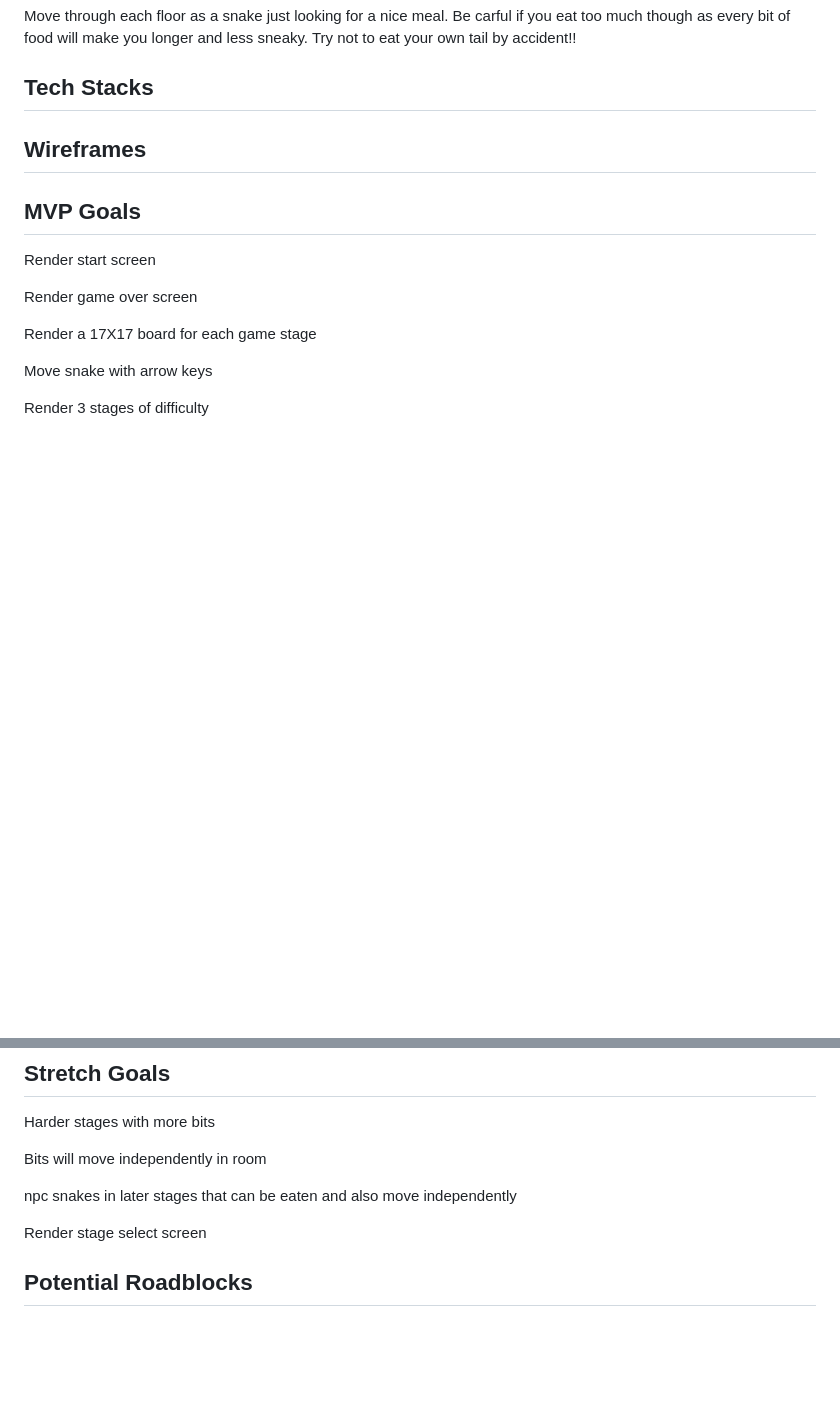
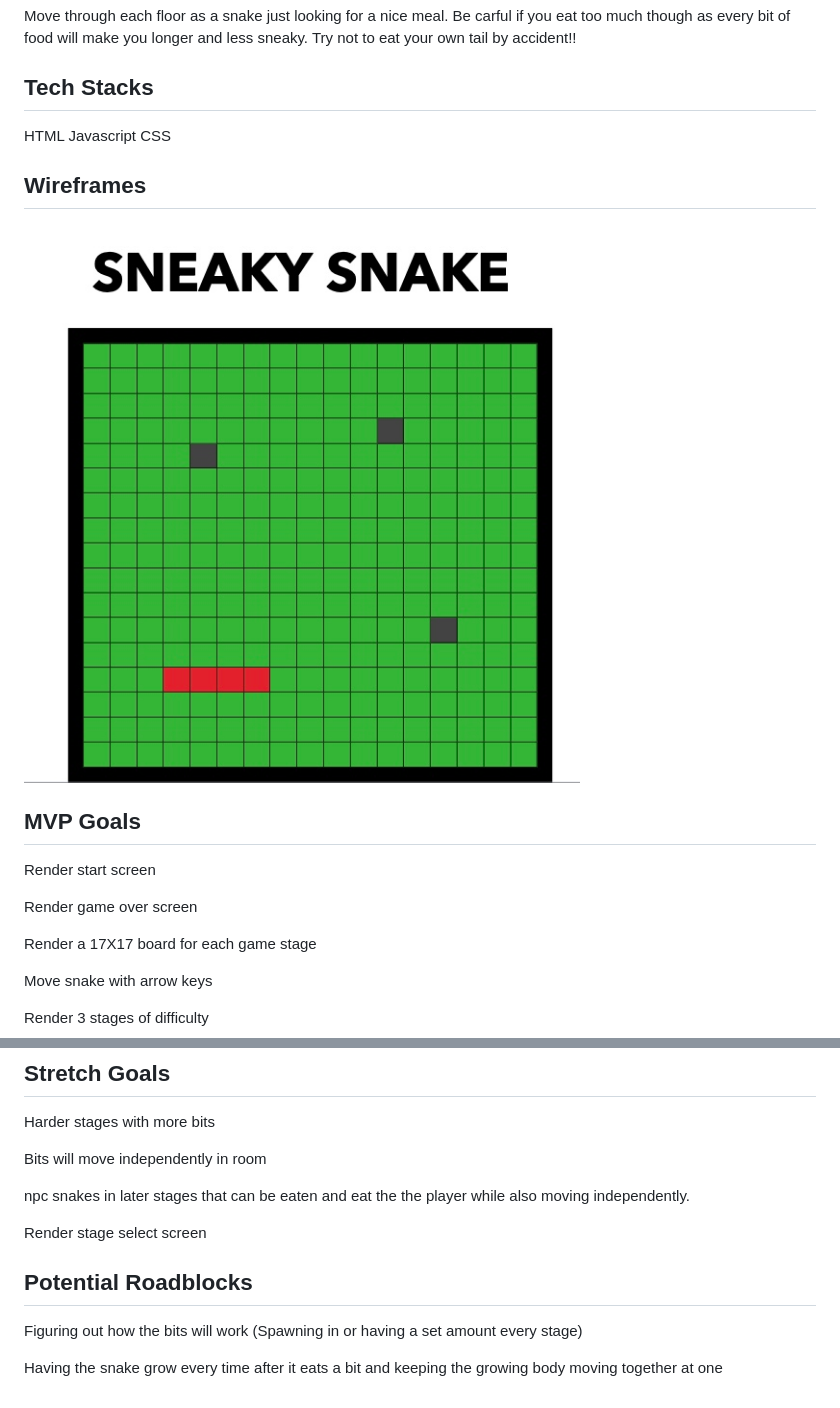
Before and after one commit to xmthms18/project-1, a Markdown page: README.md, 2 parts joined by grey strips. GitHub-like rendering; pictures changed too: C2C249EE-6210-429F-9CDE-065952C00407.jpeg (added); blank space fills up the shorter version.

Commit message:
added wireframe

```diff
--- a/README.md
+++ b/README.md
@@ -3,9 +3,12 @@
 ## Elevator Pitch
 Move through each floor as a snake just looking for a nice meal. Be carful if you eat too much though as every bit of food will make you longer and less sneaky. Try not to eat your own tail by accident!!
 ## Tech Stacks
+HTML
+Javascript
+CSS
 
 ## Wireframes
-
+![wireframe](C2C249EE-6210-429F-9CDE-065952C00407.jpeg)
 ## MVP Goals
 
 Render start screen
@@ -28,8 +31,12 @@ Harder stages with more bits
 
 Bits will move independently in room
 
-npc snakes in later stages that can be eaten and also move independently
+npc snakes in later stages that can be eaten and eat the the player while also moving independently.
 
 Render stage select screen
 
 ## Potential Roadblocks
+
+Figuring out how the bits will work (Spawning in or having a set amount every stage)
+
+Having the snake grow every time after it eats a bit and keeping the growing body moving together at one
```
